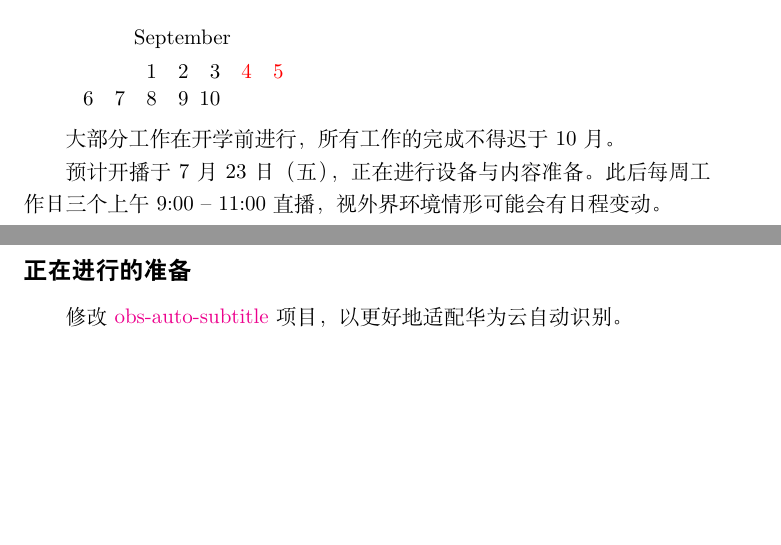
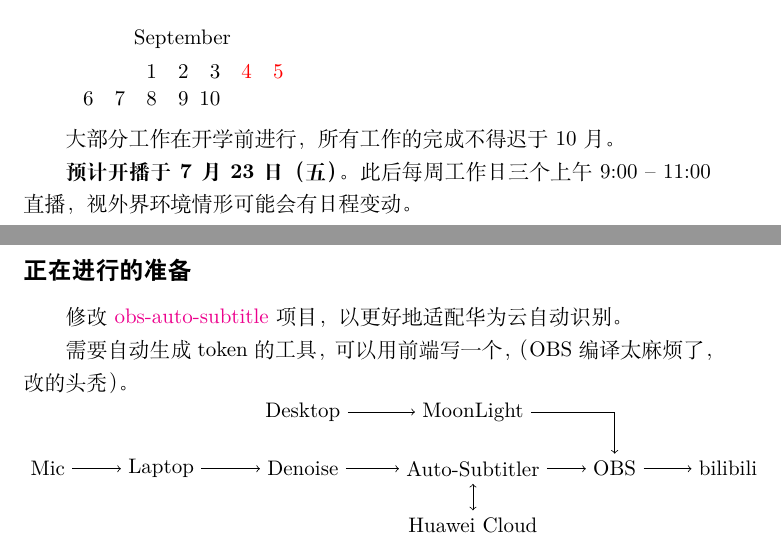
Before and after one commit to LogCreative/LogCreative, a LaTeX document (dev/dev.tex): two parts of pages 1 and 3 of 3, joined at a grey line, cut so that both start at the same text, the shorter picture padded with empty space. Compiled offline with XeLaTeX.

Commit message:
tech stack

```diff
--- a/dev/dev.tex
+++ b/dev/dev.tex
@@ -43,7 +43,7 @@
 
     大部分工作在开学前进行，所有工作的完成不得迟于 10 月。
 
-    预计开播于 7 月 23 日（五），正在进行设备与内容准备。此后每周工作日三个上午 9:00 -- 11:00 直播，视外界环境情形可能会有日程变动。
+    \textbf{预计开播于 7 月 23 日（五）}。此后每周工作日三个上午 9:00 -- 11:00 直播，视外界环境情形可能会有日程变动。
 
     \clearpage
 \section{项目定位}
@@ -92,6 +92,33 @@
 
 \subsection*{正在进行的准备}
     修改 \href{https://gitee.com/LogCreative/obs-auto-subtitle}{obs-auto-subtitle} 项目，以更好地适配华为云自动识别。
+
+    需要自动生成 token 的工具，可以用前端写一个，（OBS 编译太麻烦了，改的头秃）。
+
+    \noindent\begin{tikzpicture}
+        \tikzstyle{arrow}=[->];
+        \node (v1) at (-3,0) {Mic};
+        \node (v2) at (-1,0) {Laptop};
+        \draw [arrow] (v1) edge (v2);
+        \node (v3) at (1.5,0) {Denoise};
+        \node (v4) at (4.5,0) {Auto-Subtitler};
+        \draw [arrow] (v2) edge (v3);
+        \draw [arrow] (v3) edge (v4);
+        \node (v5) at (7,0) {OBS};
+        \draw [arrow] (v4) edge (v5);
+        \node (v6) at (1.5,1) {Desktop};
+
+        \node (v7) at (4.5,1) {MoonLight};
+        \draw [arrow] (v6) edge (v7);
+
+        \draw [arrow] (v7) --+(2.5,0) -| (v5);
+
+        \node (v8) at (4.5,-1) {Huawei Cloud};
+        \draw [<->]  (v4) edge (v8);
+        \node (v9) at (9,0) {bilibili};
+        \draw [arrow]  (v5) edge (v9);
+    \end{tikzpicture}
+
 
     % 对内核项定名：NeuCV = Neumorphism + CV (Curriculum Vitae)
     % 创建新的存储库
```
Also changed, not shown: dev/dev.pdf.
